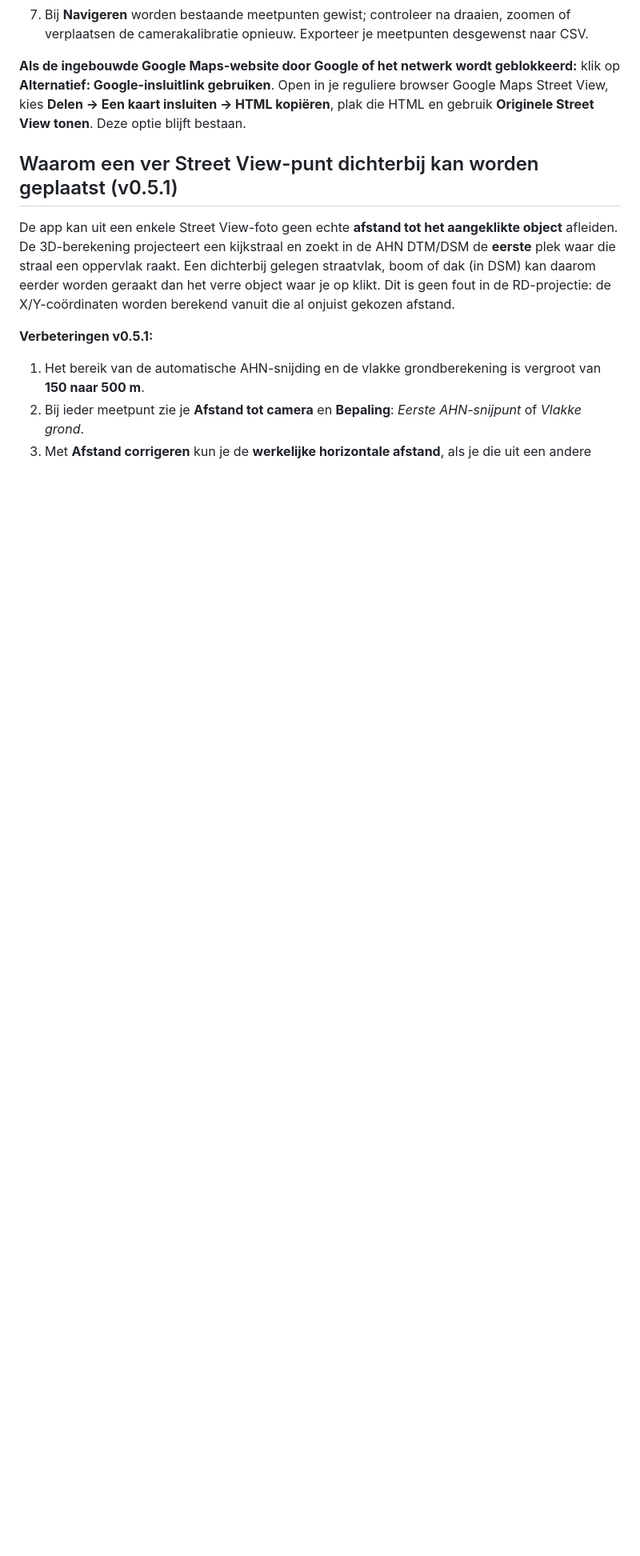
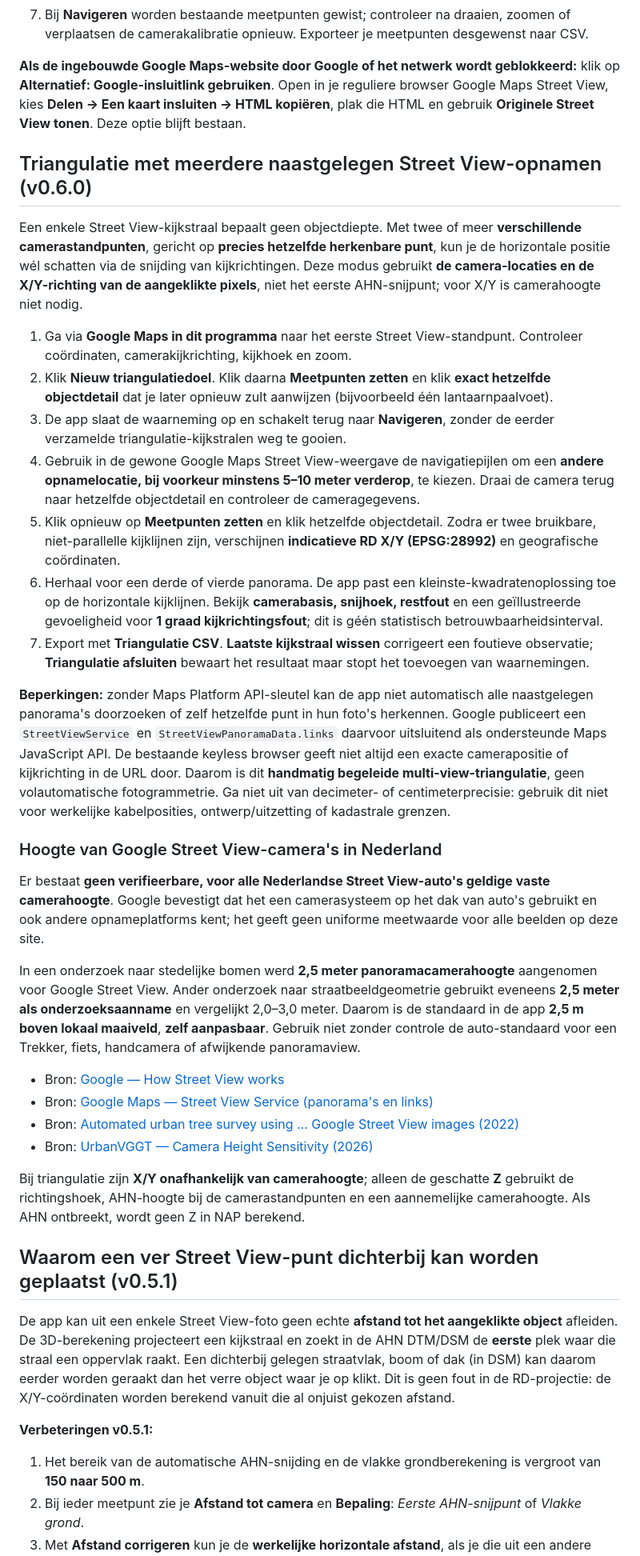
Before and after one commit to LukaStuurman/streetview-metingen, a Markdown page: README.md, the part around one of its changes. Shown at 80% size. Rendered like a GitHub page; blank space fills up the shorter version.

Commit message:
docs: guide multi-panorama keyless triangulation, angle/baseline validation and camera-height 2.5m literature prior

```diff
--- a/README.md
+++ b/README.md
@@ -15,6 +15,33 @@
 7. Bij **Navigeren** worden bestaande meetpunten gewist; controleer na draaien, zoomen of verplaatsen de camerakalibratie opnieuw. Exporteer je meetpunten desgewenst naar CSV.
 
 **Als de ingebouwde Google Maps-website door Google of het netwerk wordt geblokkeerd:** klik op **Alternatief: Google-insluitlink gebruiken**. Open in je reguliere browser Google Maps Street View, kies **Delen → Een kaart insluiten → HTML kopiëren**, plak die HTML en gebruik **Originele Street View tonen**. Deze optie blijft bestaan.
+
+## Triangulatie met meerdere naastgelegen Street View-opnamen (v0.6.0)
+
+Een enkele Street View-kijkstraal bepaalt geen objectdiepte. Met twee of meer **verschillende camerastandpunten**, gericht op **precies hetzelfde herkenbare punt**, kun je de horizontale positie wél schatten via de snijding van kijkrichtingen. Deze modus gebruikt **de camera-locaties en de X/Y-richting van de aangeklikte pixels**, niet het eerste AHN-snijpunt; voor X/Y is camerahoogte niet nodig.
+
+1. Ga via **Google Maps in dit programma** naar het eerste Street View-standpunt. Controleer coördinaten, camerakijkrichting, kijkhoek en zoom.
+2. Klik **Nieuw triangulatiedoel**. Klik daarna **Meetpunten zetten** en klik **exact hetzelfde objectdetail** dat je later opnieuw zult aanwijzen (bijvoorbeeld één lantaarnpaalvoet).
+3. De app slaat de waarneming op en schakelt terug naar **Navigeren**, zonder de eerder verzamelde triangulatie-kijkstralen weg te gooien.
+4. Gebruik in de gewone Google Maps Street View-weergave de navigatiepijlen om een **andere opnamelocatie, bij voorkeur minstens 5–10 meter verderop**, te kiezen. Draai de camera terug naar hetzelfde objectdetail en controleer de cameragegevens.
+5. Klik opnieuw op **Meetpunten zetten** en klik hetzelfde objectdetail. Zodra er twee bruikbare, niet-parallelle kijklijnen zijn, verschijnen **indicatieve RD X/Y (EPSG:28992)** en geografische coördinaten.
+6. Herhaal voor een derde of vierde panorama. De app past een kleinste-kwadratenoplossing toe op de horizontale kijklijnen. Bekijk **camerabasis, snijhoek, restfout** en een geïllustreerde gevoeligheid voor **1 graad kijkrichtingsfout**; dit is géén statistisch betrouwbaarheidsinterval.
+7. Export met **Triangulatie CSV**. **Laatste kijkstraal wissen** corrigeert een foutieve observatie; **Triangulatie afsluiten** bewaart het resultaat maar stopt het toevoegen van waarnemingen.
+
+**Beperkingen:** zonder Maps Platform API-sleutel kan de app niet automatisch alle naastgelegen panorama's doorzoeken of zelf hetzelfde punt in hun foto's herkennen. Google publiceert een `StreetViewService` en `StreetViewPanoramaData.links` daarvoor uitsluitend als ondersteunde Maps JavaScript API. De bestaande keyless browser geeft niet altijd een exacte camerapositie of kijkrichting in de URL door. Daarom is dit **handmatig begeleide multi-view-triangulatie**, geen volautomatische fotogrammetrie. Ga niet uit van decimeter- of centimeterprecisie: gebruik dit niet voor werkelijke kabelposities, ontwerp/uitzetting of kadastrale grenzen.
+
+### Hoogte van Google Street View-camera's in Nederland
+
+Er bestaat **geen verifieerbare, voor alle Nederlandse Street View-auto's geldige vaste camerahoogte**. Google bevestigt dat het een camerasysteem op het dak van auto's gebruikt en ook andere opnameplatforms kent; het geeft geen uniforme meetwaarde voor alle beelden op deze site.
+
+In een onderzoek naar stedelijke bomen werd **2,5 meter panoramacamerahoogte** aangenomen voor Google Street View. Ander onderzoek naar straatbeeldgeometrie gebruikt eveneens **2,5 meter als onderzoeksaanname** en vergelijkt 2,0–3,0 meter. Daarom is de standaard in de app **2,5 m boven lokaal maaiveld**, **zelf aanpasbaar**. Gebruik niet zonder controle de auto-standaard voor een Trekker, fiets, handcamera of afwijkende panoramaview.
+
+- Bron: [Google — How Street View works](https://www.google.com/streetview/how-it-works/)
+- Bron: [Google Maps — Street View Service (panorama's en links)](https://developers.google.com/maps/documentation/javascript/streetview)
+- Bron: [Automated urban tree survey using ... Google Street View images (2022)](https://www.tandfonline.com/doi/full/10.1080/22797254.2022.2162441)
+- Bron: [UrbanVGGT — Camera Height Sensitivity (2026)](https://arxiv.org/abs/2603.22531)
+
+Bij triangulatie zijn **X/Y onafhankelijk van camerahoogte**; alleen de geschatte **Z** gebruikt de richtingshoek, AHN-hoogte bij de camerastandpunten en een aannemelijke camerahoogte. Als AHN ontbreekt, wordt geen Z in NAP berekend.
 
 ## Waarom een ver Street View-punt dichterbij kan worden geplaatst (v0.5.1)
 
```
Also changed, not shown: other parts of README.md (+2 -1 lines).
